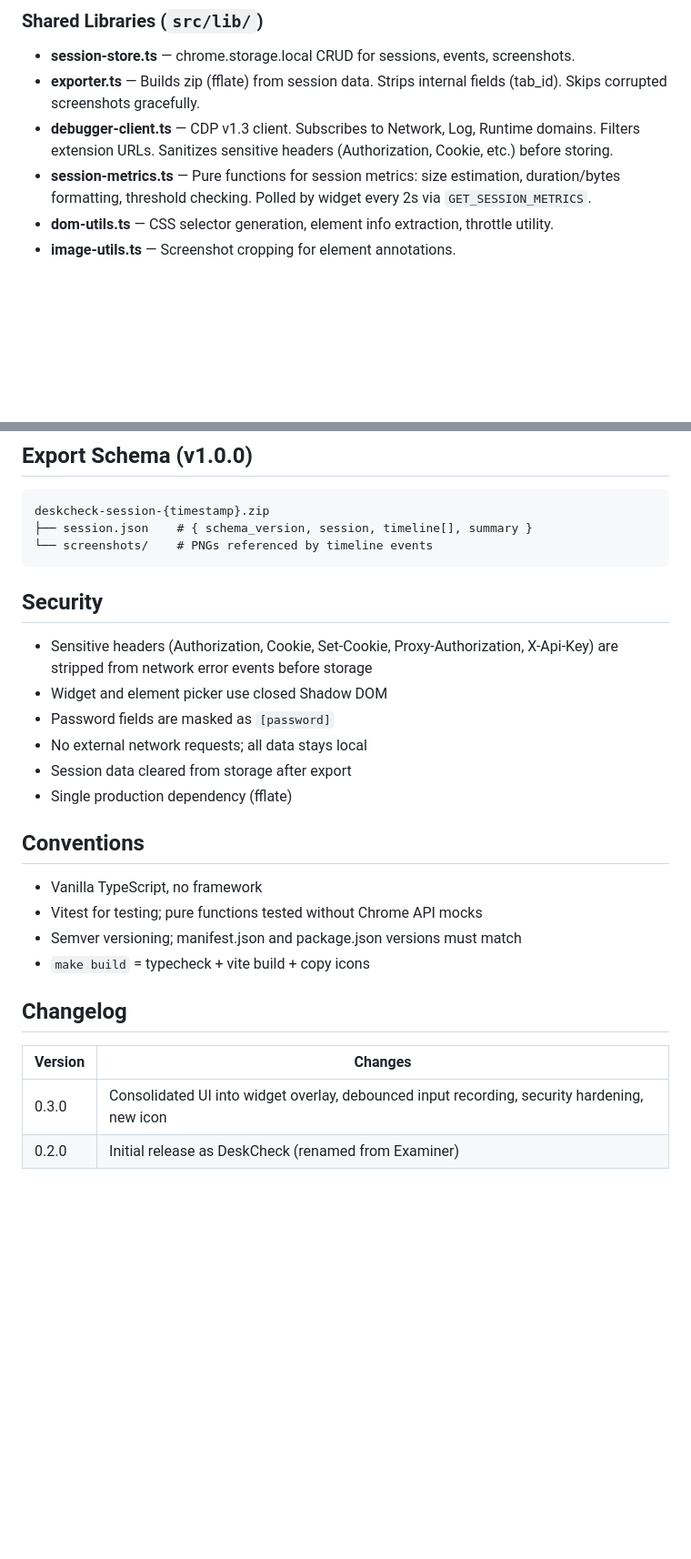
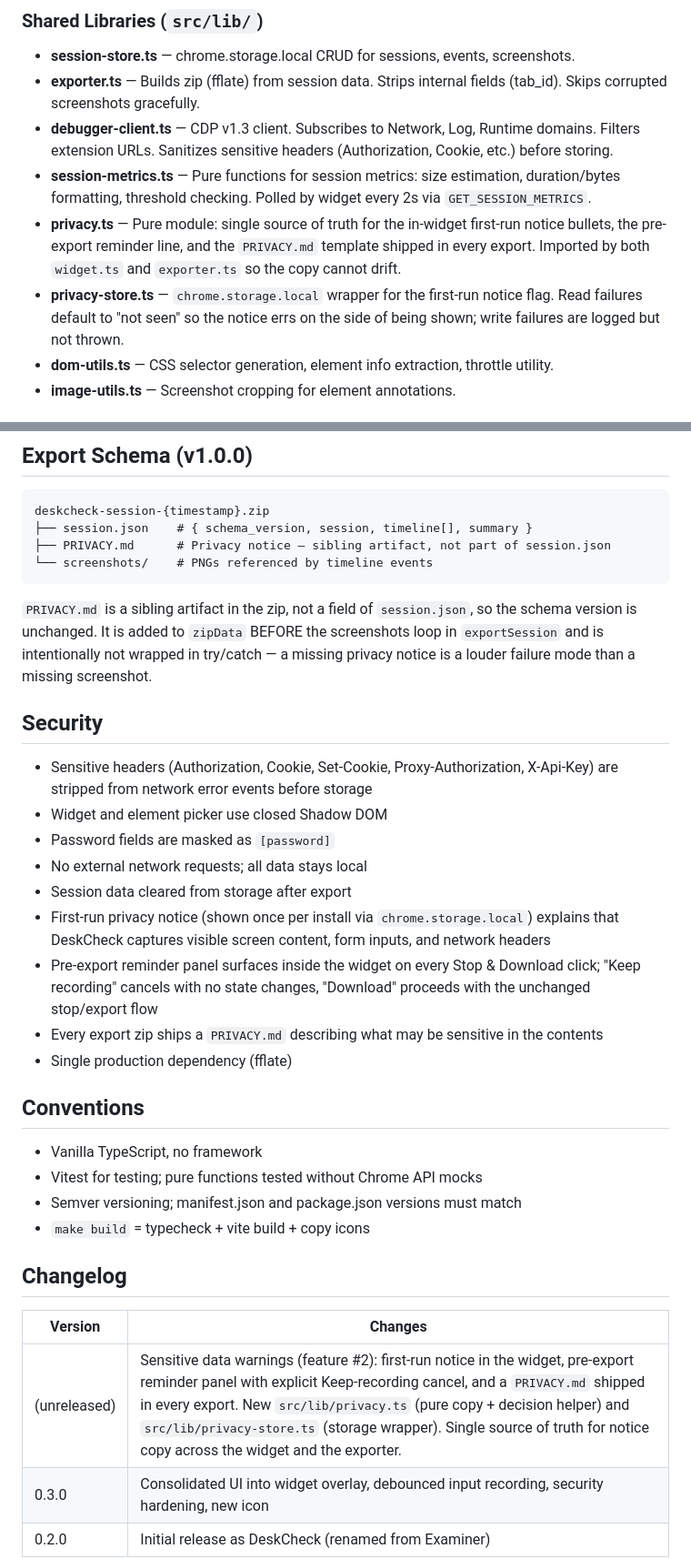
Before and after one commit to thehogfather/deskcheck, a Markdown page: docs/ARCHITECTURE.md, 2 parts joined by grey strips. Shown at 91% size. GitHub-like rendering; blank space fills up the shorter version.

Commit message:
docs: tick feature #2 DoD and update architecture
- docs/roadmap.md: mark all four DoD checkboxes for feature #2
  (sensitive data warnings) as complete.
- docs/ARCHITECTURE.md: document the new privacy.ts and
  privacy-store.ts modules in src/lib/, update the export schema
  diagram to show PRIVACY.md as a sibling artifact, expand the
  Security section, and add an unreleased changelog entry.

Co-Authored-By: Claude Opus 4.6 (1M context) <noreply@anthropic.com>

````diff
--- a/docs/ARCHITECTURE.md
+++ b/docs/ARCHITECTURE.md
@@ -43,6 +43,8 @@ Minimal session-start trigger. Shows "Start Session" when idle, "Download Report
 - **exporter.ts** — Builds zip (fflate) from session data. Strips internal fields (tab_id). Skips corrupted screenshots gracefully.
 - **debugger-client.ts** — CDP v1.3 client. Subscribes to Network, Log, Runtime domains. Filters extension URLs. Sanitizes sensitive headers (Authorization, Cookie, etc.) before storing.
 - **session-metrics.ts** — Pure functions for session metrics: size estimation, duration/bytes formatting, threshold checking. Polled by widget every 2s via `GET_SESSION_METRICS`.
+- **privacy.ts** — Pure module: single source of truth for the in-widget first-run notice bullets, the pre-export reminder line, and the `PRIVACY.md` template shipped in every export. Imported by both `widget.ts` and `exporter.ts` so the copy cannot drift.
+- **privacy-store.ts** — `chrome.storage.local` wrapper for the first-run notice flag. Read failures default to "not seen" so the notice errs on the side of being shown; write failures are logged but not thrown.
 - **dom-utils.ts** — CSS selector generation, element info extraction, throttle utility.
 - **image-utils.ts** — Screenshot cropping for element annotations.
 
@@ -63,8 +65,15 @@ Discriminated union for timeline events: interaction, viewport_resize, network_e
 ```
 deskcheck-session-{timestamp}.zip
 ├── session.json    # { schema_version, session, timeline[], summary }
+├── PRIVACY.md      # Privacy notice — sibling artifact, not part of session.json
 └── screenshots/    # PNGs referenced by timeline events
 ```
+
+`PRIVACY.md` is a sibling artifact in the zip, not a field of `session.json`,
+so the schema version is unchanged. It is added to `zipData` BEFORE the
+screenshots loop in `exportSession` and is intentionally not wrapped in
+try/catch — a missing privacy notice is a louder failure mode than a missing
+screenshot.
 
 ## Security
 
@@ -73,6 +82,9 @@ deskcheck-session-{timestamp}.zip
 - Password fields are masked as `[password]`
 - No external network requests; all data stays local
 - Session data cleared from storage after export
+- First-run privacy notice (shown once per install via `chrome.storage.local`) explains that DeskCheck captures visible screen content, form inputs, and network headers
+- Pre-export reminder panel surfaces inside the widget on every Stop & Download click; "Keep recording" cancels with no state changes, "Download" proceeds with the unchanged stop/export flow
+- Every export zip ships a `PRIVACY.md` describing what may be sensitive in the contents
 - Single production dependency (fflate)
 
 ## Conventions
@@ -86,5 +98,6 @@ deskcheck-session-{timestamp}.zip
 
 | Version | Changes |
 |---------|---------|
+| (unreleased) | Sensitive data warnings (feature #2): first-run notice in the widget, pre-export reminder panel with explicit Keep-recording cancel, and a `PRIVACY.md` shipped in every export. New `src/lib/privacy.ts` (pure copy + decision helper) and `src/lib/privacy-store.ts` (storage wrapper). Single source of truth for notice copy across the widget and the exporter. |
 | 0.3.0   | Consolidated UI into widget overlay, debounced input recording, security hardening, new icon |
 | 0.2.0   | Initial release as DeskCheck (renamed from Examiner) |
````
Also changed, not shown: docs/roadmap.md (+4 -4 lines).
